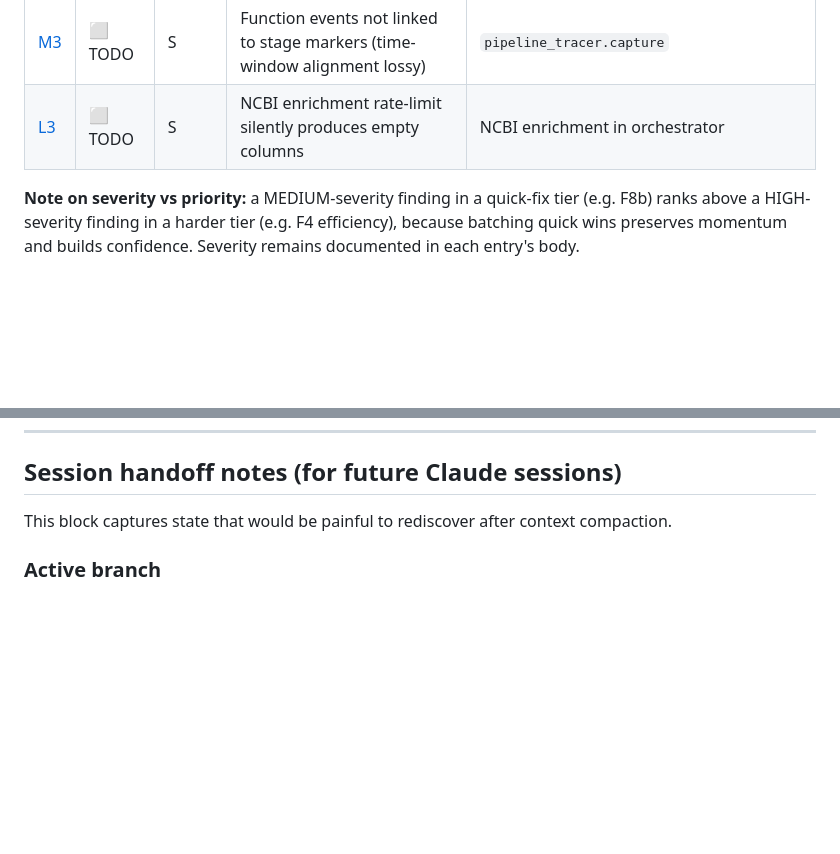
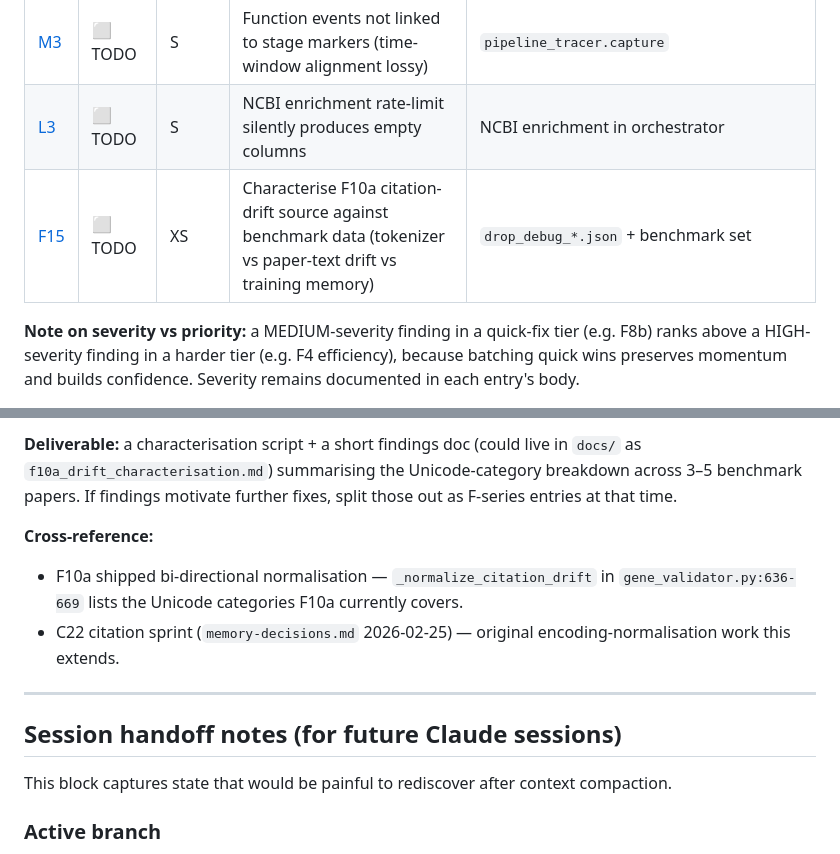
Before and after one commit to michaluppal/Researchshop-Disease2Gene, a Markdown page: Final_Audit.md, 2 parts joined by grey strips. GitHub-like rendering; blank space fills up the shorter version.

```diff
--- a/Final_Audit.md
+++ b/Final_Audit.md
@@ -87,6 +87,7 @@ Newest findings (F11, F12) surfaced during the PMID 41017238 audit. See
 | [L2](#p5-l2--_collect_debug_artifact-high-value-missing-from-watchlist) | ✅ DONE | XS | `_collect_debug_artifact` missing from watchlist (highest-value single add) | `pipeline_tracer._FN_TRACER_VALUE_CAPTURE` |
 | [M3](#p5-m3--function-events-not-linked-to-stage-markers) | ⬜ TODO | S | Function events not linked to stage markers (time-window alignment lossy) | `pipeline_tracer.capture` |
 | [L3](#p5-l3--ncbi-enrichment-rate-limit-silent) | ⬜ TODO | S | NCBI enrichment rate-limit silently produces empty columns | NCBI enrichment in orchestrator |
+| [F15](#f15--characterise-f10a-citation-drift-source-against-benchmark-data) | ⬜ TODO | XS | Characterise F10a citation-drift source against benchmark data (tokenizer vs paper-text drift vs training memory) | `drop_debug_*.json` + benchmark set |
 
 **Note on severity vs priority:** a MEDIUM-severity finding in a quick-fix tier (e.g. F8b)
 ranks above a HIGH-severity finding in a harder tier (e.g. F4 efficiency), because
@@ -2252,3 +2325,17 @@ data source.
+**Deliverable:** a characterisation script + a short findings doc (could
+live in `docs/` as `f10a_drift_characterisation.md`) summarising the
+Unicode-category breakdown across 3–5 benchmark papers. If findings
+motivate further fixes, split those out as F-series entries at that time.
+
+**Cross-reference:**
+- F10a shipped bi-directional normalisation — `_normalize_citation_drift`
+  in `gene_validator.py:636-669` lists the Unicode categories F10a
+  currently covers.
+- C22 citation sprint (`memory-decisions.md` 2026-02-25) — original
+  encoding-normalisation work this extends.
+
+---
+
 ## Session handoff notes (for future Claude sessions)
 
 This block captures state that would be painful to rediscover after context compaction.
```
Also changed, not shown: other parts of Final_Audit.md (+72 -0 lines).
